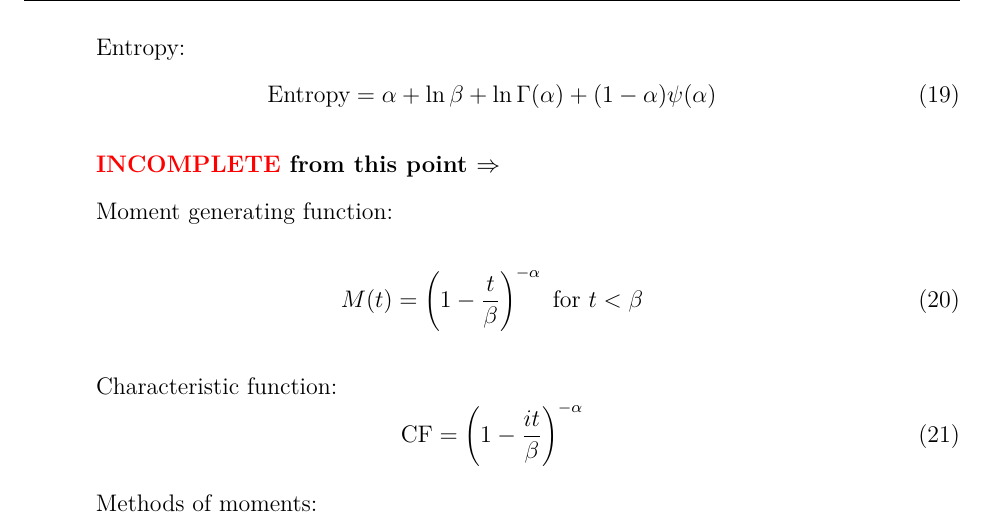
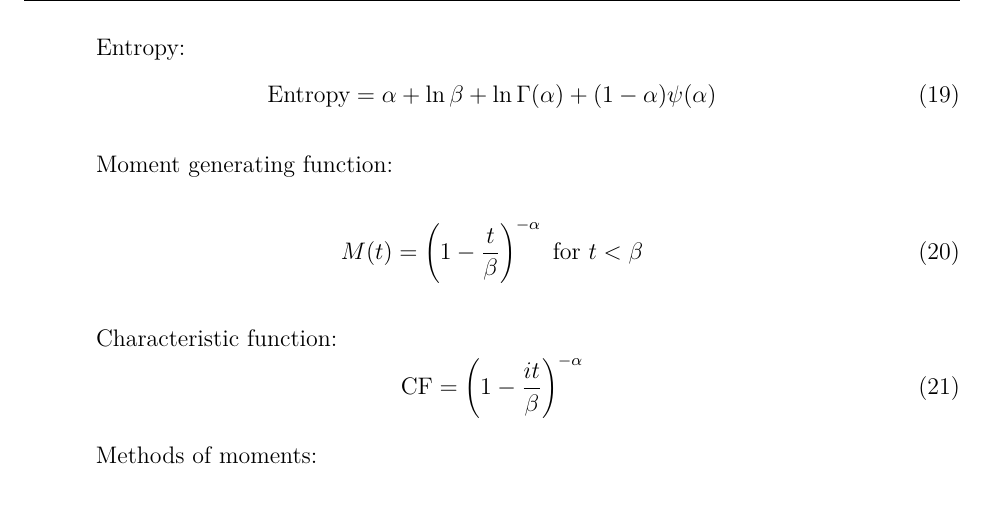
Before and after one commit to etiennecollin/gamma-distribution, a LaTeX document (LaTeX Document/Gamma_distribution.tex): part of page 6 of 8, cut so that both start at the same text. The pictures show the PDF file LaTeX Document/Gamma_distribution.pdf that the author committed with the source.

Commit message:
Update document.

```diff
--- a/LaTeX Document/Gamma_distribution.tex
+++ b/LaTeX Document/Gamma_distribution.tex
@@ -155,8 +155,6 @@ Entropy:
 	\text{Entropy} = \alpha + \ln{\beta} + \ln{\Gamma(\alpha)} + (1-\alpha)\psi(\alpha)
 \end{equation}
 
-\incomplete\textbf{ from this point $\Rightarrow$}
-
 Moment generating function:
 \begin{equation}\label{eq:gamma-mgf-2}
 	M(t) = \left(1-\frac{t}{\beta}\right)^{-\alpha}\text{ for }t < \beta
```
Also changed, not shown: LaTeX Document/Gamma_distribution.pdf.
